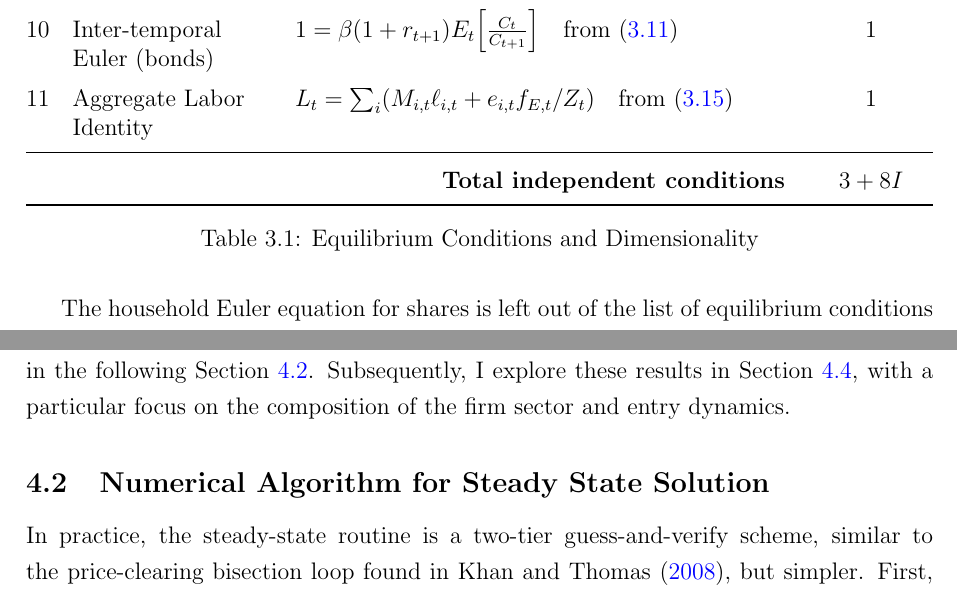
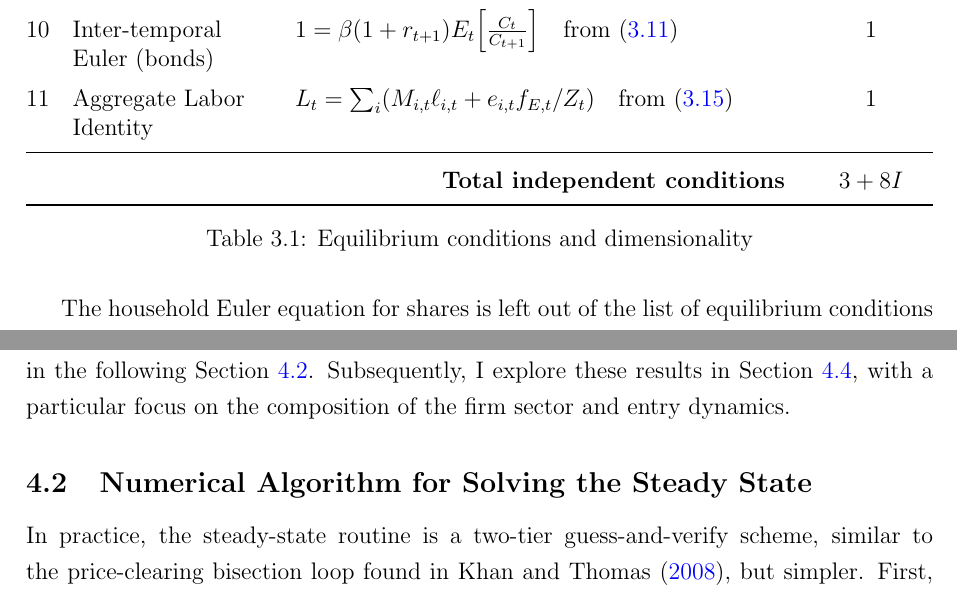
Before and after one commit to Okim343/MyHeteroBilbiie_Thesis, a LaTeX thesis (src/Thesis/main.tex): two parts of pages 23 and 25 of 56, joined at a grey line, cut so that both start at the same text. Compiled offline with pdfLaTeX.

Commit message:
Minor fiexes.

```diff
--- a/src/Thesis/main.tex
+++ b/src/Thesis/main.tex
@@ -869,7 +869,7 @@ equations explored in Section \ref{sec:model-mine}.
 \multicolumn{3}{r}{\textbf{Total independent conditions}} & \( 3 + 8I \) \\
 \bottomrule
 \end{tabularx}
-\caption{Equilibrium Conditions and Dimensionality}
+\caption{Equilibrium conditions and dimensionality}
 \label{tb:eqconditions}
 \end{table}
 
@@ -968,7 +968,7 @@ composition of the firm sector and entry dynamics.
 
 %%%%%%%%%%%%%%%%%%%%%%%%%%%%%%%%%%%%%%%%%%%%%%%%%%%%%%%%%%%%%%%%%%%%%%%%%%%%%
 %%%%%%%%%%%%%%%%%%%%%%%%%%%%%%%%%%%%%%%%%%%%%%%%%%%%%%%%%%%%%%%%%%%%%%%%%%%%%
-\subsection{Numerical Algorithm for Steady State Solution}
+\subsection{Numerical Algorithm for Solving the Steady State}
 \label{sec:solution-num}
 
 In practice, the steady-state routine is a two‐tier guess‐and‐verify scheme, similar to the
```
